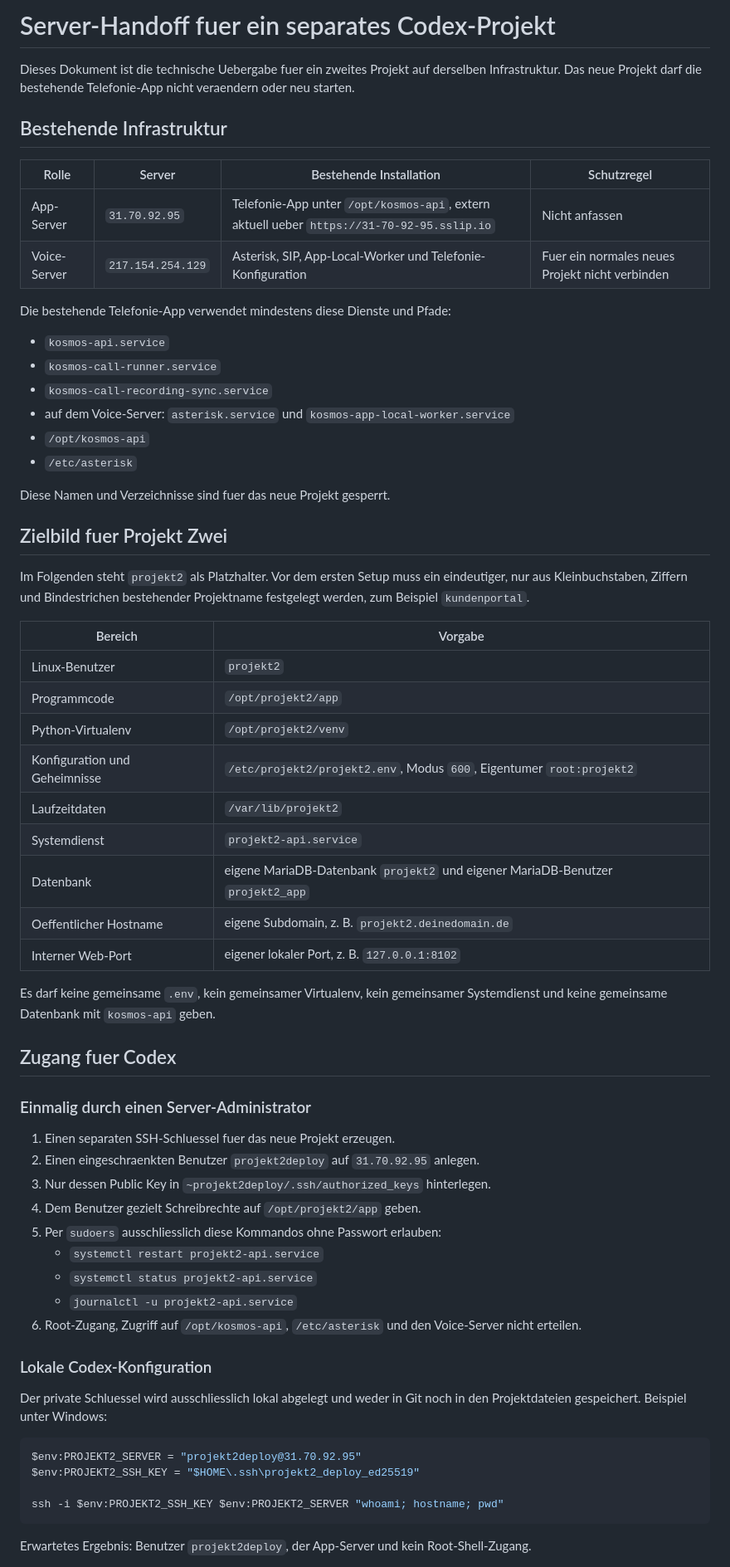
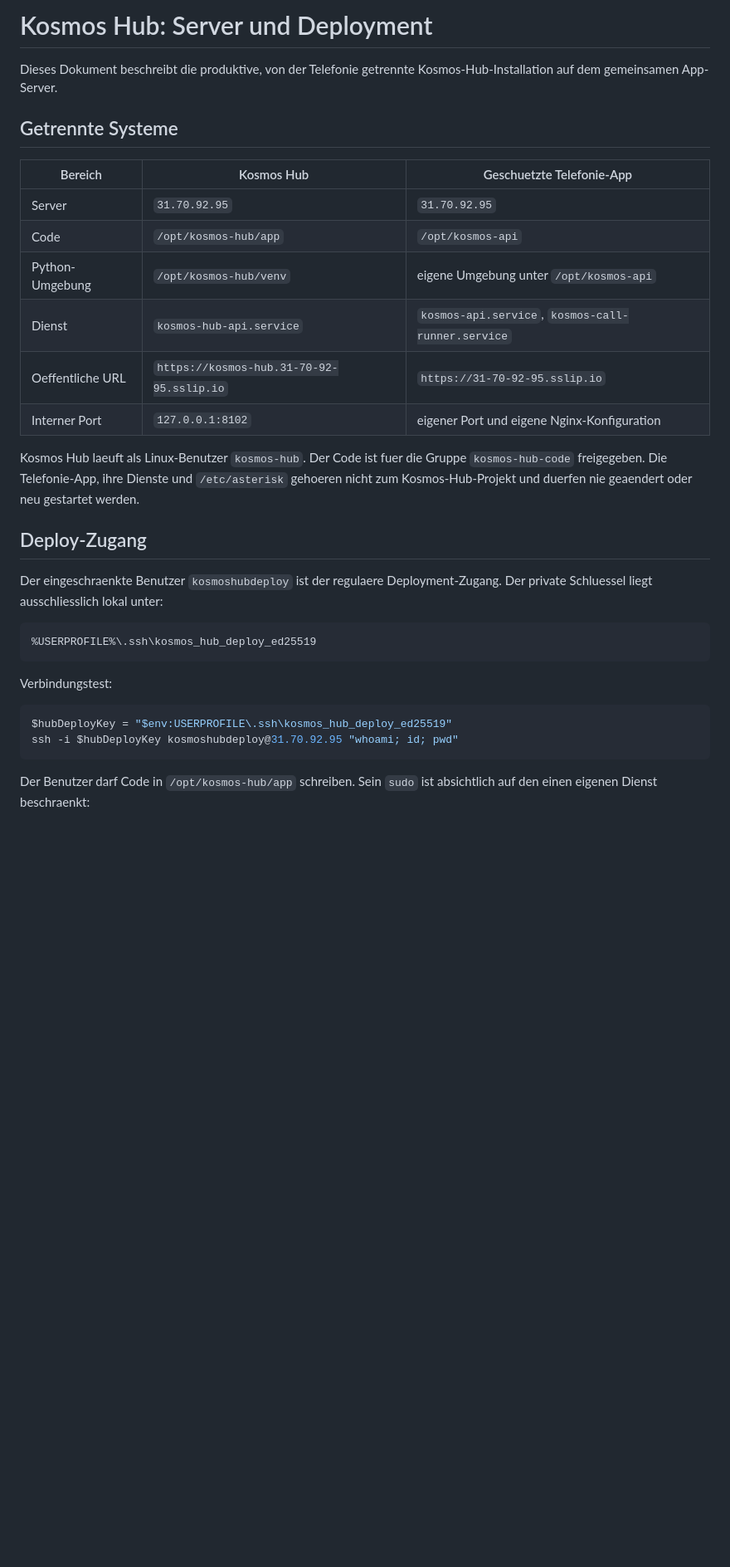
Before and after one commit to buero1/kosmos-hub, a Markdown page: NEUES_PROJEKT_SERVER_HANDOFF.md, the part around one of its changes. Shown at 83% size. GitHub-like rendering; blank space fills up the shorter version.

Commit message:
Document Kosmos Hub deployment access

````diff
--- a/NEUES_PROJEKT_SERVER_HANDOFF.md
+++ b/NEUES_PROJEKT_SERVER_HANDOFF.md
@@ -1,75 +1,40 @@
-# Server-Handoff fuer ein separates Codex-Projekt
+# Kosmos Hub: Server und Deployment
 
-Dieses Dokument ist die technische Uebergabe fuer ein zweites Projekt auf
-derselben Infrastruktur. Das neue Projekt darf die bestehende Telefonie-App
-nicht veraendern oder neu starten.
+Dieses Dokument beschreibt die produktive, von der Telefonie getrennte
+Kosmos-Hub-Installation auf dem gemeinsamen App-Server.
 
-## Bestehende Infrastruktur
+## Getrennte Systeme
 
-| Rolle | Server | Bestehende Installation | Schutzregel |
-| --- | --- | --- | --- |
-| App-Server | `31.70.92.95` | Telefonie-App unter `/opt/kosmos-api`, extern aktuell ueber `https://31-70-92-95.sslip.io` | Nicht anfassen |
-| Voice-Server | `217.154.254.129` | Asterisk, SIP, App-Local-Worker und Telefonie-Konfiguration | Fuer ein normales neues Projekt nicht verbinden |
+| Bereich | Kosmos Hub | Geschuetzte Telefonie-App |
+| --- | --- | --- |
+| Server | `31.70.92.95` | `31.70.92.95` |
+| Code | `/opt/kosmos-hub/app` | `/opt/kosmos-api` |
+| Python-Umgebung | `/opt/kosmos-hub/venv` | eigene Umgebung unter `/opt/kosmos-api` |
+| Dienst | `kosmos-hub-api.service` | `kosmos-api.service`, `kosmos-call-runner.service` |
+| Oeffentliche URL | `https://kosmos-hub.31-70-92-95.sslip.io` | `https://31-70-92-95.sslip.io` |
+| Interner Port | `127.0.0.1:8102` | eigener Port und eigene Nginx-Konfiguration |
 
-Die bestehende Telefonie-App verwendet mindestens diese Dienste und Pfade:
+Kosmos Hub laeuft als Linux-Benutzer `kosmos-hub`. Der Code ist fuer die
+Gruppe `kosmos-hub-code` freigegeben. Die Telefonie-App, ihre Dienste und
+`/etc/asterisk` gehoeren nicht zum Kosmos-Hub-Projekt und duerfen nie
+geaendert oder neu gestartet werden.
 
-- `kosmos-api.service`
-- `kosmos-call-runner.service`
-- `kosmos-call-recording-sync.service`
-- auf dem Voice-Server: `asterisk.service` und `kosmos-app-local-worker.service`
-- `/opt/kosmos-api`
-- `/etc/asterisk`
+## Deploy-Zugang
 
-Diese Namen und Verzeichnisse sind fuer das neue Projekt gesperrt.
+Der eingeschraenkte Benutzer `kosmoshubdeploy` ist der regulaere
+Deployment-Zugang. Der private Schluessel liegt ausschliesslich lokal unter:
 
-## Zielbild fuer Projekt Zwei
+```text
+%USERPROFILE%\.ssh\kosmos_hub_deploy_ed25519
+```
 
-Im Folgenden steht `projekt2` als Platzhalter. Vor dem ersten Setup muss ein
-eindeutiger, nur aus Kleinbuchstaben, Ziffern und Bindestrichen bestehender
-Projektname festgelegt werden, zum Beispiel `kundenportal`.
-
-| Bereich | Vorgabe |
-| --- | --- |
-| Linux-Benutzer | `projekt2` |
-| Programmcode | `/opt/projekt2/app` |
-| Python-Virtualenv | `/opt/projekt2/venv` |
-| Konfiguration und Geheimnisse | `/etc/projekt2/projekt2.env`, Modus `600`, Eigentumer `root:projekt2` |
-| Laufzeitdaten | `/var/lib/projekt2` |
-| Systemdienst | `projekt2-api.service` |
-| Datenbank | eigene MariaDB-Datenbank `projekt2` und eigener MariaDB-Benutzer `projekt2_app` |
-| Oeffentlicher Hostname | eigene Subdomain, z. B. `projekt2.deinedomain.de` |
-| Interner Web-Port | eigener lokaler Port, z. B. `127.0.0.1:8102` |
-
-Es darf keine gemeinsame `.env`, kein gemeinsamer Virtualenv, kein gemeinsamer
-Systemdienst und keine gemeinsame Datenbank mit `kosmos-api` geben.
-
-## Zugang fuer Codex
-
-### Einmalig durch einen Server-Administrator
-
-1. Einen separaten SSH-Schluessel fuer das neue Projekt erzeugen.
-2. Einen eingeschraenkten Benutzer `projekt2deploy` auf `31.70.92.95` anlegen.
-3. Nur dessen Public Key in `~projekt2deploy/.ssh/authorized_keys` hinterlegen.
-4. Dem Benutzer gezielt Schreibrechte auf `/opt/projekt2/app` geben.
-5. Per `sudoers` ausschliesslich diese Kommandos ohne Passwort erlauben:
-   - `systemctl restart projekt2-api.service`
-   - `systemctl status projekt2-api.service`
-   - `journalctl -u projekt2-api.service`
-6. Root-Zugang, Zugriff auf `/opt/kosmos-api`, `/etc/asterisk` und den
-   Voice-Server nicht erteilen.
-
-### Lokale Codex-Konfiguration
-
-Der private Schluessel wird ausschliesslich lokal abgelegt und weder in Git noch
-in den Projektdateien gespeichert. Beispiel unter Windows:
+Verbindungstest:
 
 ```powershell
-$env:PROJEKT2_SERVER = "projekt2deploy@31.70.92.95"
-$env:PROJEKT2_SSH_KEY = "$HOME\.ssh\projekt2_deploy_ed25519"
-
-ssh -i $env:PROJEKT2_SSH_KEY $env:PROJEKT2_SERVER "whoami; hostname; pwd"
+$hubDeployKey = "$env:USERPROFILE\.ssh\kosmos_hub_deploy_ed25519"
+ssh -i $hubDeployKey kosmoshubdeploy@31.70.92.95 "whoami; id; pwd"
 ```
 
-Erwartetes Ergebnis: Benutzer `projekt2deploy`, der App-Server und kein
-Root-Shell-Zugang.
+Der Benutzer darf Code in `/opt/kosmos-hub/app` schreiben. Sein `sudo` ist
+absichtlich auf den einen eigenen Dienst beschraenkt:
 
````
Also changed, not shown: other parts of NEUES_PROJEKT_SERVER_HANDOFF.md (+32 -122 lines).
